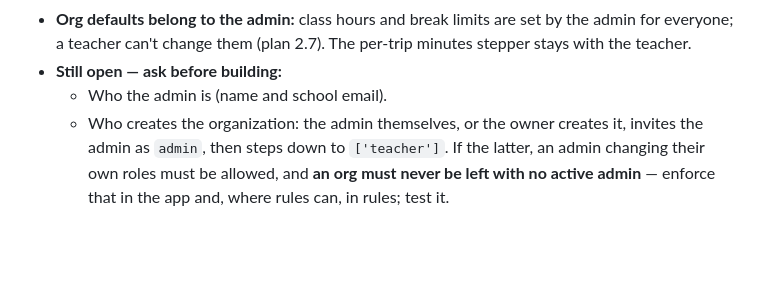
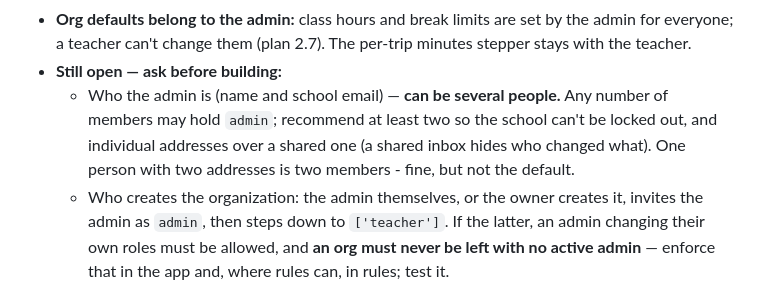
Before and after one commit to rfydawood/hifz-class-tracker, a Markdown page: docs/phase-4.md, the part around the change. Rendered like a GitHub page; blank space fills up the shorter version.

Commit message:
Docs: Part B - an organization can have several admins
Answers the owner's question: any number of members may be admins.
Recommend at least two, each with their own school address.

Co-Authored-By: Claude Sonnet 5 <noreply@anthropic.com>

```diff
--- a/docs/phase-4.md
+++ b/docs/phase-4.md
@@ -273,7 +273,11 @@ Notes for the Part B session:
   by the admin for everyone; a teacher can't change them (plan 2.7). The
   per-trip minutes stepper stays with the teacher.
 - **Still open — ask before building:**
-  - Who the admin is (name and school email).
+  - Who the admin is (name and school email) — **can be several people.**
+    Any number of members may hold `admin`; recommend at least two so the
+    school can't be locked out, and individual addresses over a shared one
+    (a shared inbox hides who changed what). One person with two addresses is
+    two members - fine, but not the default.
   - Who creates the organization: the admin themselves, or the owner creates
     it, invites the admin as `admin`, then steps down to `['teacher']`. If the
     latter, an admin changing their own roles must be allowed, and **an org
```
